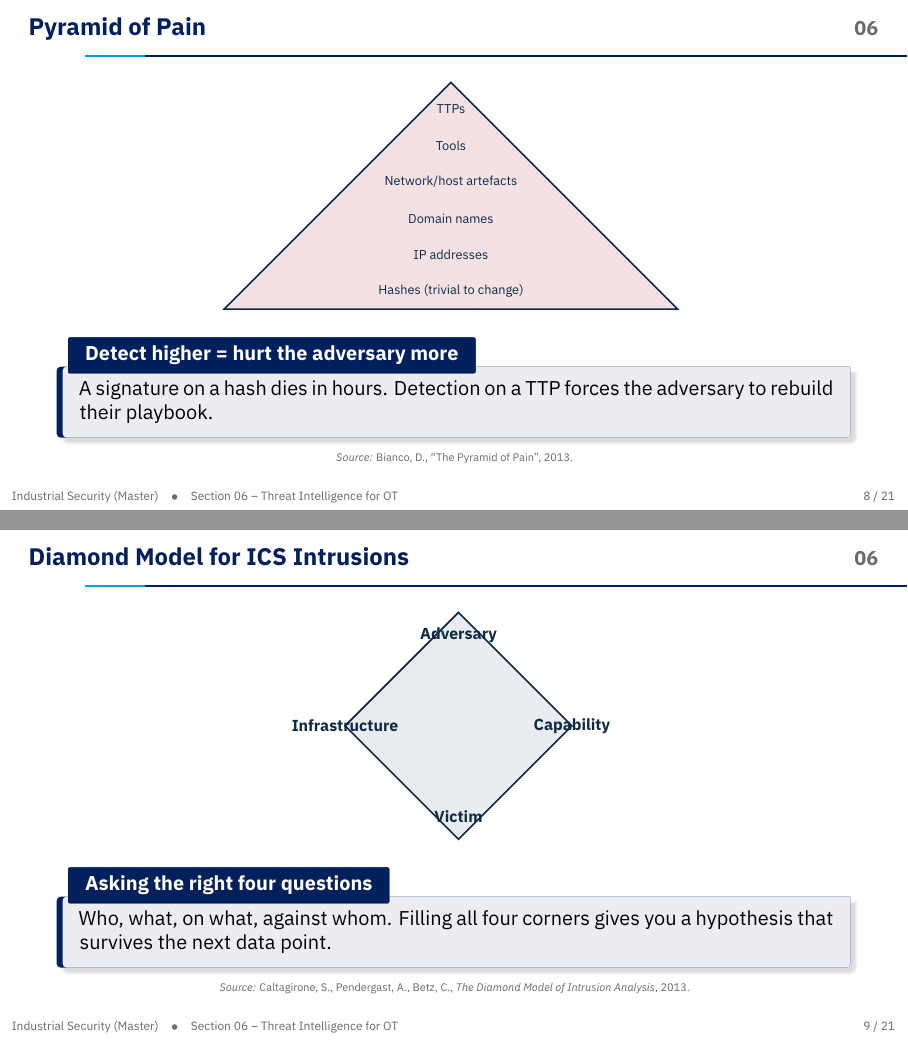
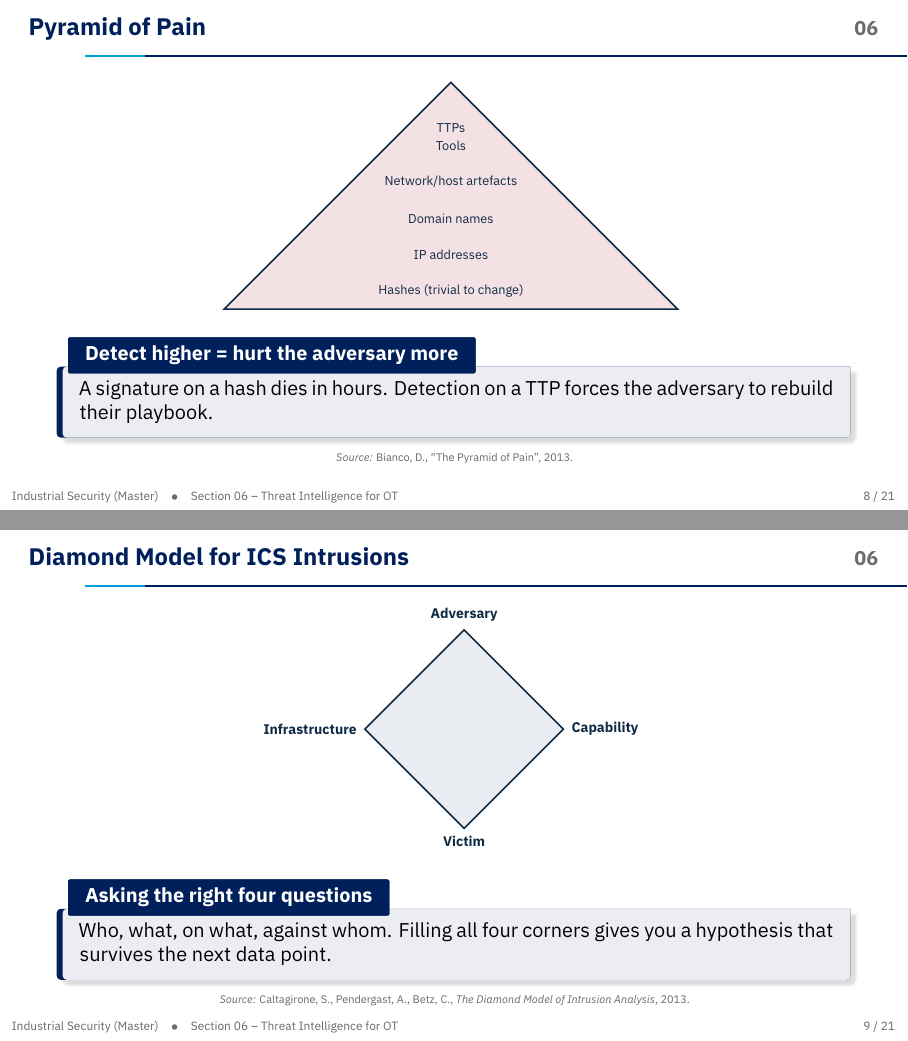
Before and after one commit to mniedermaier/industrialSecurityLecture, LaTeX slides (master/sections/06-threat-intel/slides.tex): pages 12 and 13 of 28, joined at a grey line. Compiled offline with XeLaTeX.

Commit message:
slides: Master visual-QA fixes on established (pre-expansion) frames
A second visual-QA pass on every Master section -- the established
frames, not just the four expanded ones -- surfaced five defects:

- 02 "Three Common Vendor Worlds" table: narrow p{} columns were
  fully-justified, producing awkward wide inter-word gaps ("MC7 [gap]
  byte-code,", "RSLogix5000 [gap] upload, libplctag"). Add
  \\raggedright\\arraybackslash to columns 2-4.
- 05 "Migration Roadmap" timeline: Y1-Y5 nodes overlapped (x=2.0 cm
  step, minimum width 28 mm -> 8 mm overlap, label text clipped on
  every box). Widen step to 2.7 cm and shrink minimum width to 23 mm
  so all five boxes sit clear with a small gap, total width 12.4 cm
  (still inside the 12.8 cm canvas).
- 06 Diamond Model: the four corner labels sat directly on the
  diamond outline stroke. Position them above / right / below / left
  of the corresponding vertex; scale 0.8 -> 0.7 so the now-outside
  labels still fit on the slide.
- 06 IOC Lifecycle: adjacent boxes shared edges (x=2 cm step,
  minimum width 22 mm -> strokes coincided). Widen step to 2.6 cm.
- 06 Pyramid of Pain: "TTPs" apex label sat between the converging
  edges and touched both strokes. Lower the label to y=4.0.

make verify clean across both courses.

Co-Authored-By: Claude Opus 4.7 (1M context) <noreply@anthropic.com>

```diff
--- a/master/sections/06-threat-intel/slides.tex
+++ b/master/sections/06-threat-intel/slides.tex
@@ -101,7 +101,7 @@ Adversary side: which techniques did campaign X use? Defender side: what do I de
   \node[font=\scriptsize, align=center] at (5, 2.0) {Domain names};
   \node[font=\scriptsize, align=center] at (5, 2.8) {Network/host artefacts};
   \node[font=\scriptsize, align=center] at (5, 3.6) {Tools};
-  \node[font=\scriptsize, align=center] at (5, 4.4) {TTPs};
+  \node[font=\scriptsize, align=center] at (5, 4.0) {TTPs};
 \end{tikzpicture}
 \vspace{1mm}
 \begin{notebox}{Detect higher = hurt the adversary more}
@@ -112,12 +112,12 @@ A signature on a hash dies in hours. Detection on a TTP forces the adversary to
 
 \begin{frame}{Diamond Model for ICS Intrusions}
 \centering
-\begin{tikzpicture}[scale=0.8, transform shape]
+\begin{tikzpicture}[scale=0.7, transform shape]
   \draw[thick, fill=isOT!10] (0,2.5) -- (2.5,5) -- (5,2.5) -- (2.5,0) -- cycle;
-  \node[font=\small\bfseries] at (2.5, 4.5) {Adversary};
-  \node[font=\small\bfseries] at (5.0, 2.5) {Capability};
-  \node[font=\small\bfseries] at (2.5, 0.5) {Victim};
-  \node[font=\small\bfseries] at (0.0, 2.5) {Infrastructure};
+  \node[font=\small\bfseries, above=2pt] at (2.5, 5) {Adversary};
+  \node[font=\small\bfseries, right=2pt] at (5.0, 2.5) {Capability};
+  \node[font=\small\bfseries, below=2pt] at (2.5, 0) {Victim};
+  \node[font=\small\bfseries, left=2pt] at (0.0, 2.5) {Infrastructure};
 \end{tikzpicture}
 \vspace{1mm}
 \begin{notebox}{Asking the right four questions}
```
Also changed, not shown: master/sections/02-plc-ladder-re/slides.tex (+1 -1 lines), master/sections/05-secure-by-design/slides.tex (+2 -2 lines), master/sections/06-threat-intel/slides.tex (2 more changed lines).
